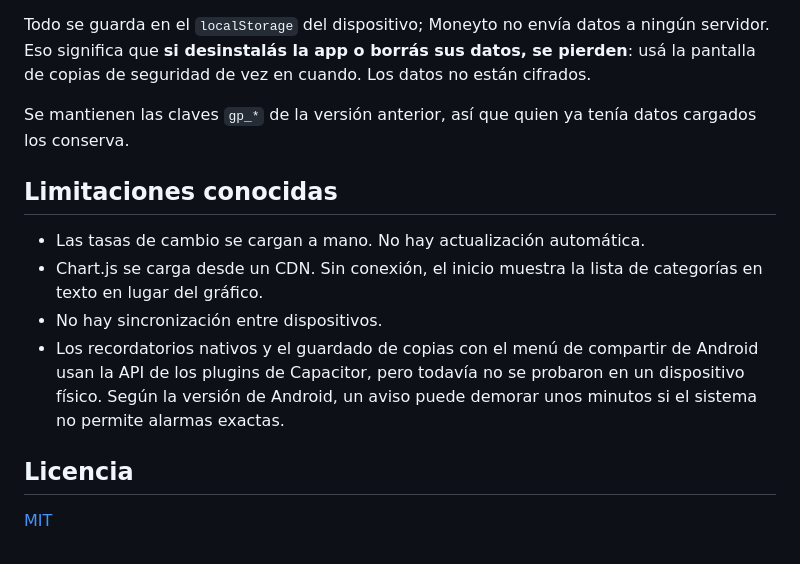
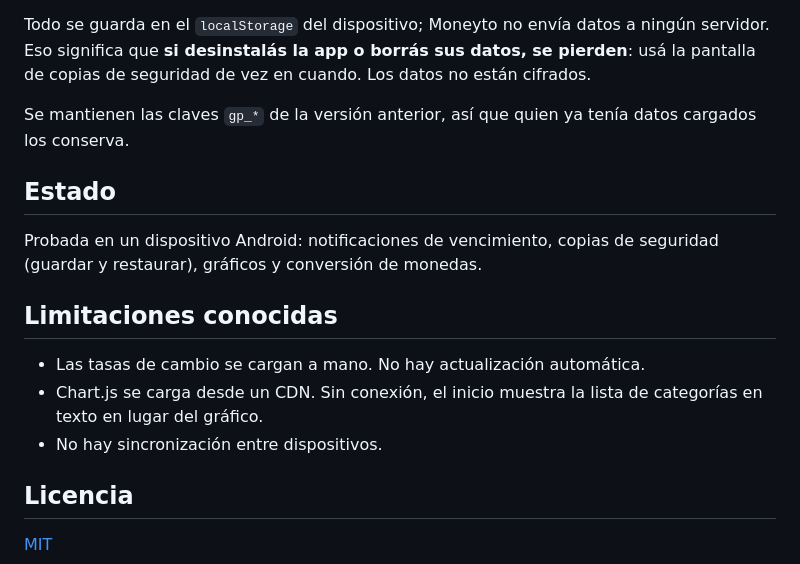
Before and after one commit to blazeunk/Moneyto, a Markdown page: README.md, the part around one of its changes. Rendered like a GitHub page.

Commit message:
Actualizar README con capturas reales y documentar mejoras

```diff
--- a/README.md
+++ b/README.md
@@ -90,12 +91,15 @@ Todo se guarda en el `localStorage` del dispositivo; Moneyto no envía datos a n
 
 Se mantienen las claves `gp_*` de la versión anterior, así que quien ya tenía datos cargados los conserva.
 
+## Estado
+
+Probada en un dispositivo Android: notificaciones de vencimiento, copias de seguridad (guardar y restaurar), gráficos y conversión de monedas.
+
 ## Limitaciones conocidas
 
 - Las tasas de cambio se cargan a mano. No hay actualización automática.
 - Chart.js se carga desde un CDN. Sin conexión, el inicio muestra la lista de categorías en texto en lugar del gráfico.
 - No hay sincronización entre dispositivos.
-- Los recordatorios nativos y el guardado de copias con el menú de compartir de Android usan la API de los plugins de Capacitor, pero todavía no se probaron en un dispositivo físico. Según la versión de Android, un aviso puede demorar unos minutos si el sistema no permite alarmas exactas.
 
 ## Licencia
 
```
Also changed, not shown: other parts of README.md (+4 -3 lines).
